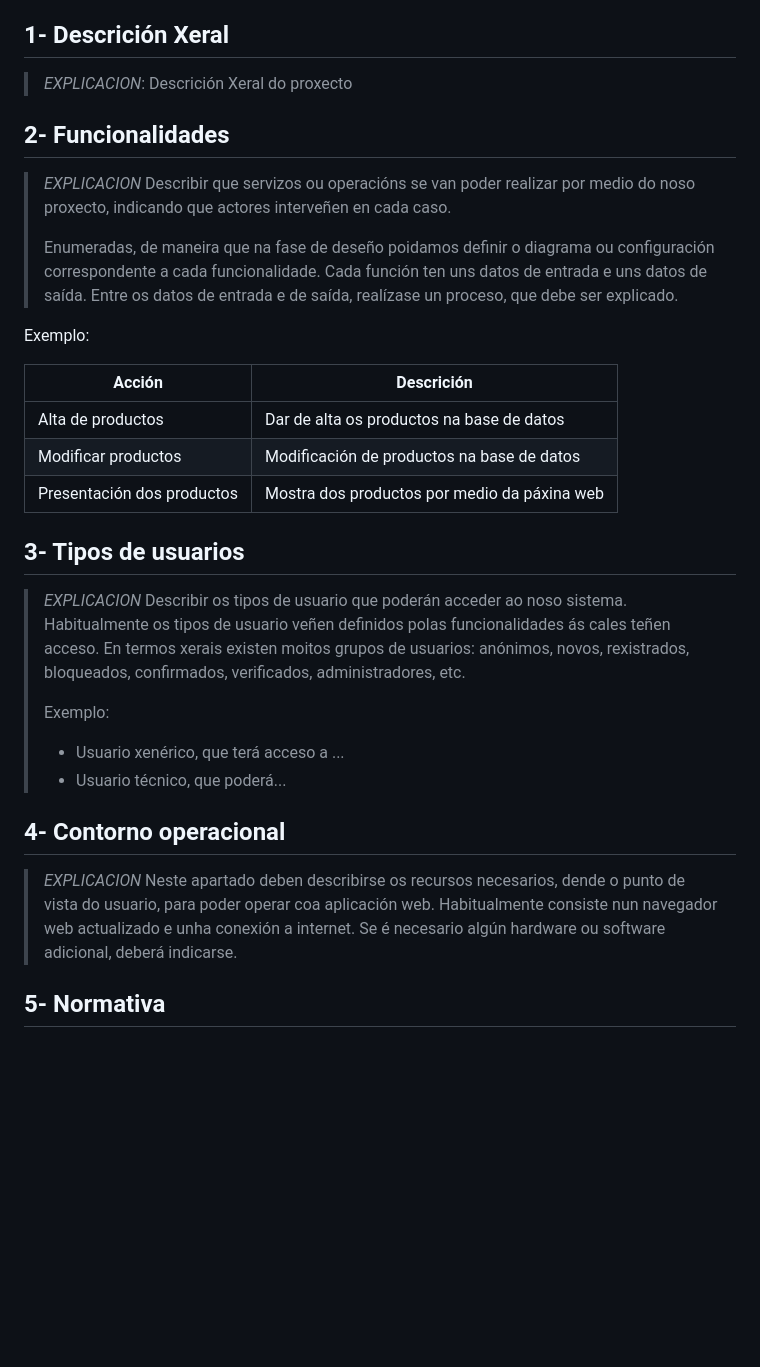
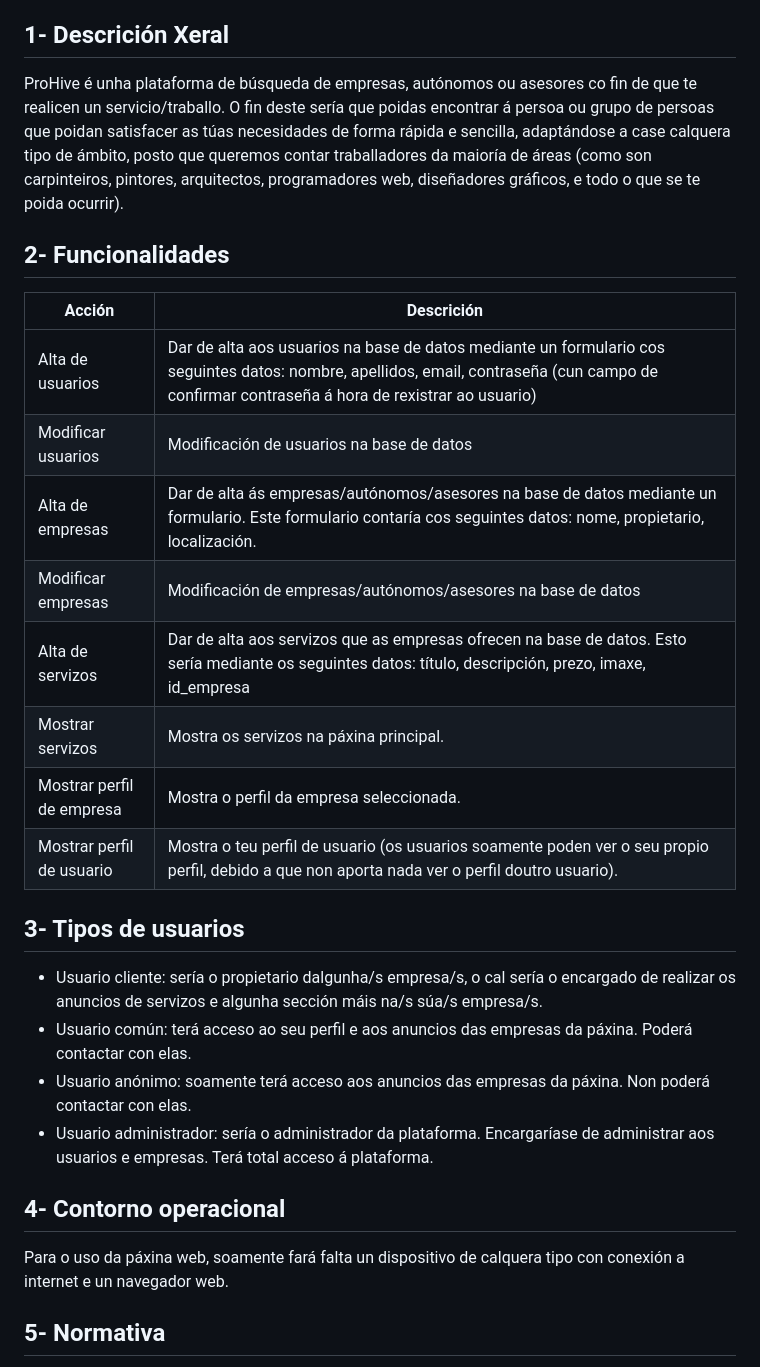
Before and after one commit to ManuelCaneda/Proxecto-DAW-24-25-Manuel-Caneda-Bernardez, a Markdown page: doc/templates/2_Analise.md, the part around the change. Rendered like a GitHub page; blank space fills up the shorter version.

Commit message:
Comienzo análisis y continuación anteproyecto

```diff
--- a/doc/templates/2_Analise.md
+++ b/doc/templates/2_Analise.md
@@ -12,36 +12,31 @@
 
 ## 1- Descrición Xeral
 
->*EXPLICACION*: Descrición Xeral do proxecto
+ProHive é unha plataforma de búsqueda de empresas, autónomos ou asesores co fin de que te realicen un servicio/traballo. O fin deste sería que poidas encontrar á persoa ou grupo de persoas que poidan satisfacer as túas necesidades de forma rápida e sencilla, adaptándose a case calquera tipo de ámbito, posto que queremos contar traballadores da maioría de áreas (como son carpinteiros, pintores, arquitectos, programadores web, diseñadores gráficos, e todo o que se te poida ocurrir).
 
 ## 2- Funcionalidades
 
->*EXPLICACION* Describir que servizos ou operacións se van poder realizar por medio do noso proxecto, indicando que actores interveñen en cada caso.
->
-> Enumeradas, de maneira que na fase de deseño poidamos definir o diagrama ou configuración correspondente a cada funcionalidade.
-> Cada función ten uns datos de entrada e uns datos de saída. Entre os datos de entrada e de saída, realízase un proceso, que debe ser explicado.
-
-Exemplo:
-
 | Acción   |  Descrición        |
 |----------|--------------------|
-| Alta de productos   | Dar de alta os productos na base de datos|
-| Modificar productos | Modificación de productos na base de datos|
-| Presentación dos productos  | Mostra dos productos por medio da páxina web |
+| Alta de usuarios | Dar de alta aos usuarios na base de datos mediante un formulario cos seguintes datos: nombre, apellidos, email, contraseña (cun campo de confirmar contraseña á hora de rexistrar ao usuario) |
+| Modificar usuarios | Modificación de usuarios na base de datos|
+| Alta de empresas | Dar de alta ás empresas/autónomos/asesores na base de datos mediante un formulario. Este formulario contaría cos seguintes datos: nome, propietario, localización. |
+| Modificar empresas | Modificación de empresas/autónomos/asesores na base de datos|
+| Alta de servizos | Dar de alta aos servizos que as empresas ofrecen na base de datos. Esto sería mediante os seguintes datos: título, descripción, prezo, imaxe, id_empresa |
+| Mostrar servizos | Mostra os servizos na páxina principal. |
+| Mostrar perfil de empresa | Mostra o perfil da empresa seleccionada. |
+| Mostrar perfil de usuario | Mostra o teu perfil de usuario (os usuarios soamente poden ver o seu propio perfil, debido a que non aporta nada ver o perfil doutro usuario). |
 
 ## 3- Tipos de usuarios
 
-> *EXPLICACION* Describir os tipos de usuario que poderán acceder ao noso sistema. Habitualmente os tipos de usuario veñen definidos polas funcionalidades ás cales teñen acceso. En termos xerais existen moitos grupos de usuarios: anónimos, novos, rexistrados, bloqueados, confirmados, verificados, administradores, etc.
->
-> Exemplo:
->
-> - Usuario xenérico, que terá acceso a ...
-> - Usuario técnico, que poderá...
+- Usuario cliente: sería o propietario dalgunha/s empresa/s, o cal sería o encargado de realizar os anuncios de servizos e algunha sección máis na/s súa/s empresa/s.
+- Usuario común: terá acceso ao seu perfil e aos anuncios das empresas da páxina. Poderá contactar con elas.
+- Usuario anónimo: soamente terá acceso aos anuncios das empresas da páxina. Non poderá contactar con elas.
+- Usuario administrador: sería o administrador da plataforma. Encargaríase de administrar aos usuarios e empresas. Terá total acceso á plataforma.
 
 ## 4- Contorno operacional
 
-> *EXPLICACION* Neste apartado deben describirse os recursos necesarios, dende o punto de vista do usuario, para poder operar coa aplicación web. Habitualmente consiste nun navegador web actualizado e unha conexión a internet.
-Se é necesario algún hardware ou software adicional, deberá indicarse.
+Para o uso da páxina web, soamente fará falta un dispositivo de calquera tipo con conexión a internet e un navegador web.
 
 ## 5- Normativa
 
```
Also changed, not shown: doc/templates/1_Anteproxecto.md (+5 -1 lines).
